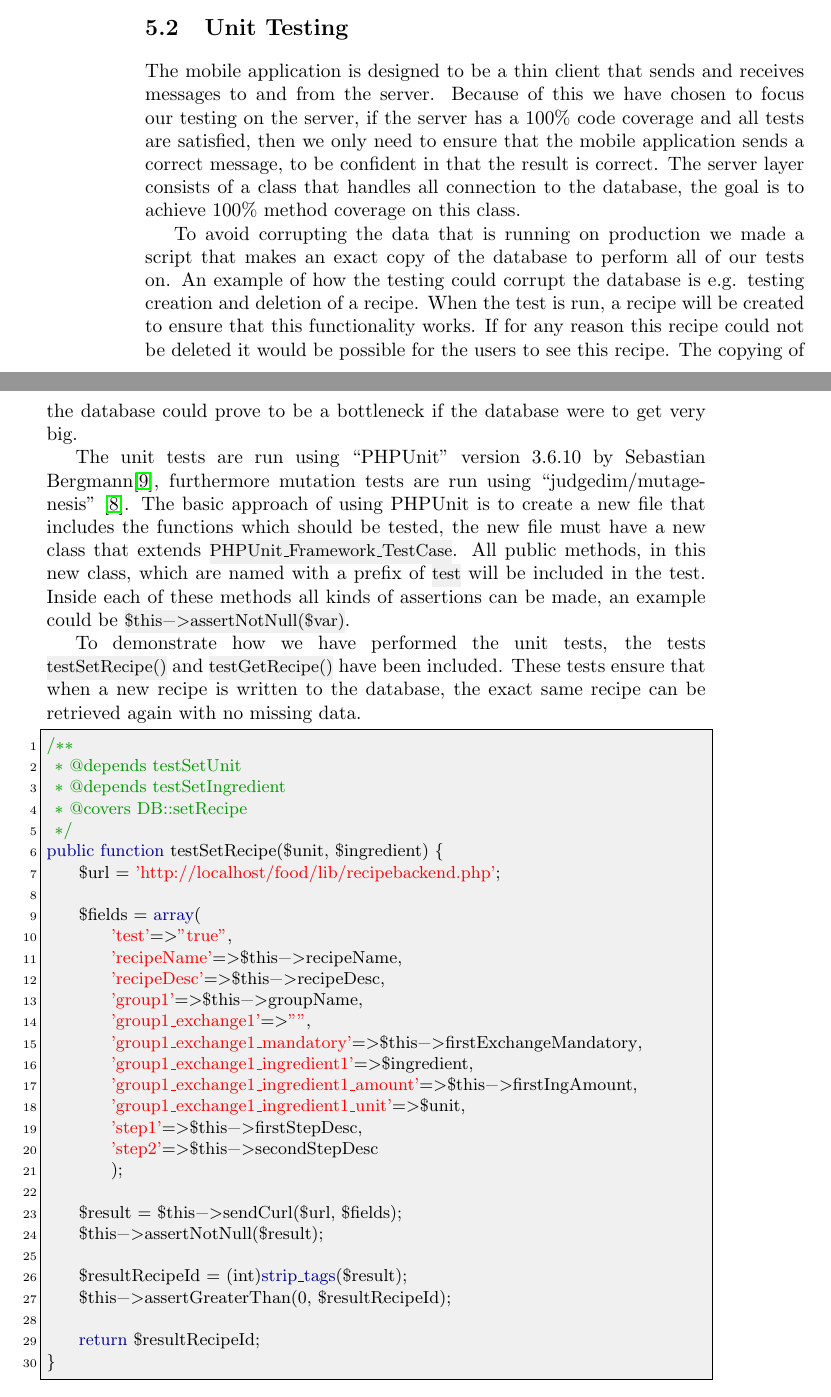
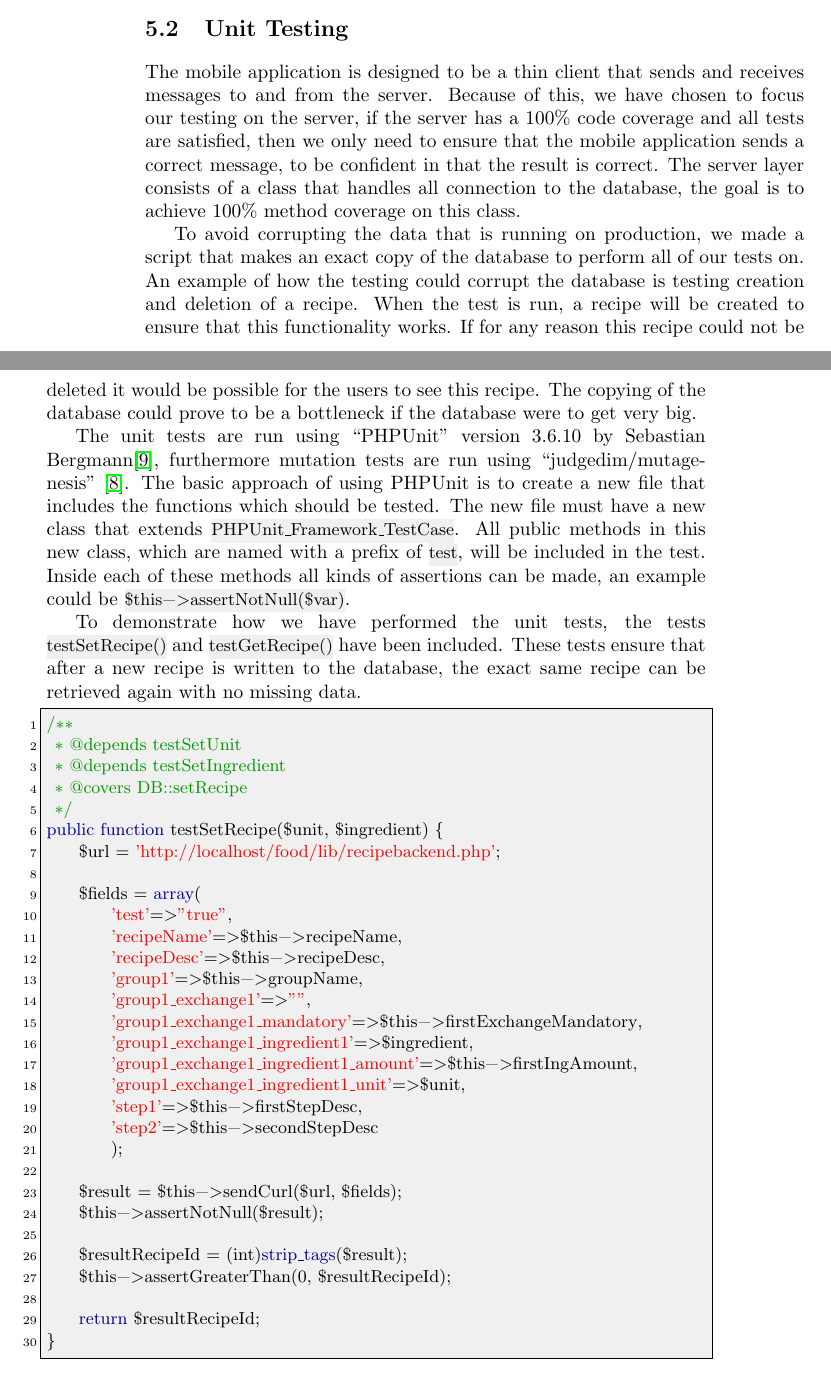
Before and after one commit to figa12/food-report, a LaTeX thesis (master.tex, which reads tex/unittest.tex): two parts of pages 66 and 67 of 89, joined at a grey line, cut so that both start at the same text. Compiled offline with pdfLaTeX.

Commit message:
rettelser

```diff
--- a/tex/unittest.tex
+++ b/tex/unittest.tex
@@ -1,15 +1,15 @@
 The mobile application is designed to be a thin client that sends and receives messages to and from the server.
-Because of this we have chosen to focus our testing on the server, if the server has a 100\% code coverage and all tests are satisfied, then we only need to ensure that the mobile application sends a correct message, to be confident in that the result is correct.
+Because of this, we have chosen to focus our testing on the server, if the server has a 100\% code coverage and all tests are satisfied, then we only need to ensure that the mobile application sends a correct message, to be confident in that the result is correct.
 The server layer consists of a class that handles all connection to the database, the goal is to achieve 100\% method coverage on this class.
 
-To avoid corrupting the data that is running on production we made a script that makes an exact copy of the database to perform all of our tests on. An example of how the testing could corrupt the database is e.g. testing creation and deletion of a recipe.
+To avoid corrupting the data that is running on production, we made a script that makes an exact copy of the database to perform all of our tests on. An example of how the testing could corrupt the database is testing creation and deletion of a recipe.
 When the test is run, a recipe will be created to ensure that this functionality works.
 If for any reason this recipe could not be deleted it would be possible for the users to see this recipe.
 The copying of the database could prove to be a bottleneck if the database were to get very big.
 
-The unit tests are run using ``PHPUnit'' version 3.6.10 by Sebastian\linebreak Bergmann\cite{phpunit}, furthermore mutation tests are run using ``judgedim/mutagenesis'' \cite{mutagenesis}. The basic approach of using PHPUnit is to create a new file that includes the functions which should be tested, the new file must have a new class that extends \inline{PHPUnit_Framework_TestCase}. All public methods, in this new class, which are named with a prefix of \inline{test} will be included in the test. Inside each of these methods all kinds of assertions can be made, an example could be \inline{$this->assertNotNull($var)}.
+The unit tests are run using ``PHPUnit'' version 3.6.10 by Sebastian\linebreak Bergmann\cite{phpunit}, furthermore mutation tests are run using ``judgedim/mutagenesis'' \cite{mutagenesis}. The basic approach of using PHPUnit is to create a new file that includes the functions which should be tested. The new file must have a new class that extends \inline{PHPUnit_Framework_TestCase}. All public methods in this new class, which are named with a prefix of \inline{test}, will be included in the test. Inside each of these methods all kinds of assertions can be made, an example could be \inline{$this->assertNotNull($var)}.
 
-To demonstrate how we have performed the unit tests, the tests \linebreak\inline{testSetRecipe()} and \inline{testGetRecipe()} have been included. These tests ensure that when a new recipe is written to the database, the exact same recipe can be retrieved again with no missing data.
+To demonstrate how we have performed the unit tests, the tests \linebreak\inline{testSetRecipe()} and \inline{testGetRecipe()} have been included. These tests ensure that after a new recipe is written to the database, the exact same recipe can be retrieved again with no missing data.
 
 \begin{lstlisting}[language=phpstyle]
 /**
```
Also changed, not shown: tex/unittest.tex (2 more changed lines).
